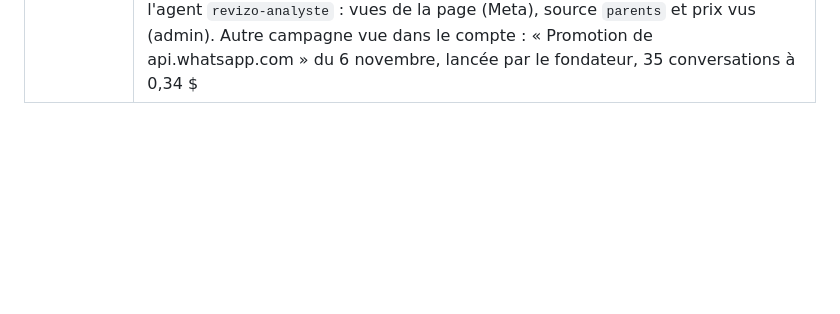
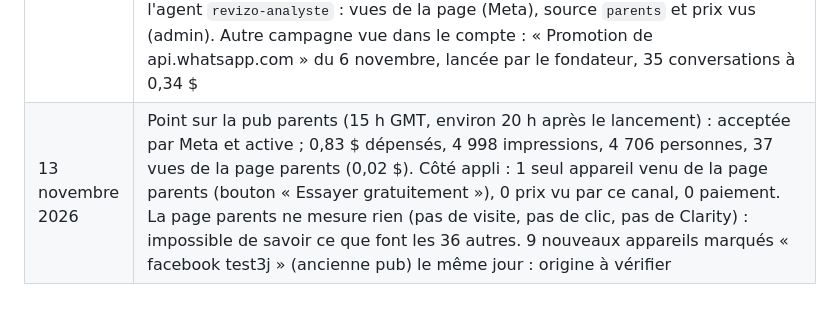
Before and after one commit to bubacar14/bubacar14, a Markdown page: PLAN.md, the part around the change. Rendered like a GitHub page; blank space fills up the shorter version.

Commit message:
Log the first look at the parents ad
Co-Authored-By: Claude Opus 5.5 <noreply@anthropic.com>

```diff
--- a/PLAN.md
+++ b/PLAN.md
@@ -133,3 +133,4 @@ Statuts : ✅ fait · 🔄 en cours · ⬜ à faire · ❓ décision à prendre
 | 13 novembre 2026 | Chiffres relus après la mise en ligne (14 jours, `tools/diagnostic.mjs` corrigé : le fichier du mot de passe a 2 lignes, le mot de passe était bon) : 729 élèves en tout, 67 nouveaux en 14 jours (1 à 9 par jour depuis la fin de la pub), 9 accueils finis, 6 premiers exercices, 2 ont vu les prix, 0 paiement ; **retour à 7 jours : 0 sur 719**. Point de départ pour juger la version C et le gratuit réduit |
 | 13 novembre 2026 | Pub « parents » préparée, pas encore publiée : plan dans `docs/pub-parents.md` (Sénégal, 28-55 ans, 5 $ par jour pendant 5 jours, vers `revizo.click/parents`), image `marque/pubs/affiche-parents-4x5.png` (composition `RevizoAfficheParents-4x5` du studio). Attend l'accord du fondateur pour publier |
 | 13 novembre 2026 | **Pub « parents » publiée** avec l'accord explicite du fondateur : campagne « Révizo parents 3 jours - Sénégal » (id 52580132757642, ensemble 52580132758042, publicité 52580132757842 « Affiche parents - 3 exercices offerts »), objectif Trafic, Sénégal, 28-55 ans (âges inconnus de WhatsApp exclus), placements Advantage+, **5 $ par jour jusqu'au 14 novembre 17 h 17 heure du Pacifique** (environ 10 $ au plus), lien `revizo.click/parents?utm_source=facebook&utm_medium=pub&utm_campaign=parents1`, affiche seule (images et variantes IA de Meta refusées). État à la publication : Traitement. À juger avec l'agent `revizo-analyste` : vues de la page (Meta), source `parents` et prix vus (admin). Autre campagne vue dans le compte : « Promotion de api.whatsapp.com » du 6 novembre, lancée par le fondateur, 35 conversations à 0,34 $ |
+| 13 novembre 2026 | Point sur la pub parents (15 h GMT, environ 20 h après le lancement) : acceptée par Meta et active ; 0,83 $ dépensés, 4 998 impressions, 4 706 personnes, 37 vues de la page parents (0,02 $). Côté appli : 1 seul appareil venu de la page parents (bouton « Essayer gratuitement »), 0 prix vu par ce canal, 0 paiement. La page parents ne mesure rien (pas de visite, pas de clic, pas de Clarity) : impossible de savoir ce que font les 36 autres. 9 nouveaux appareils marqués « facebook test3j » (ancienne pub) le même jour : origine à vérifier |
```
